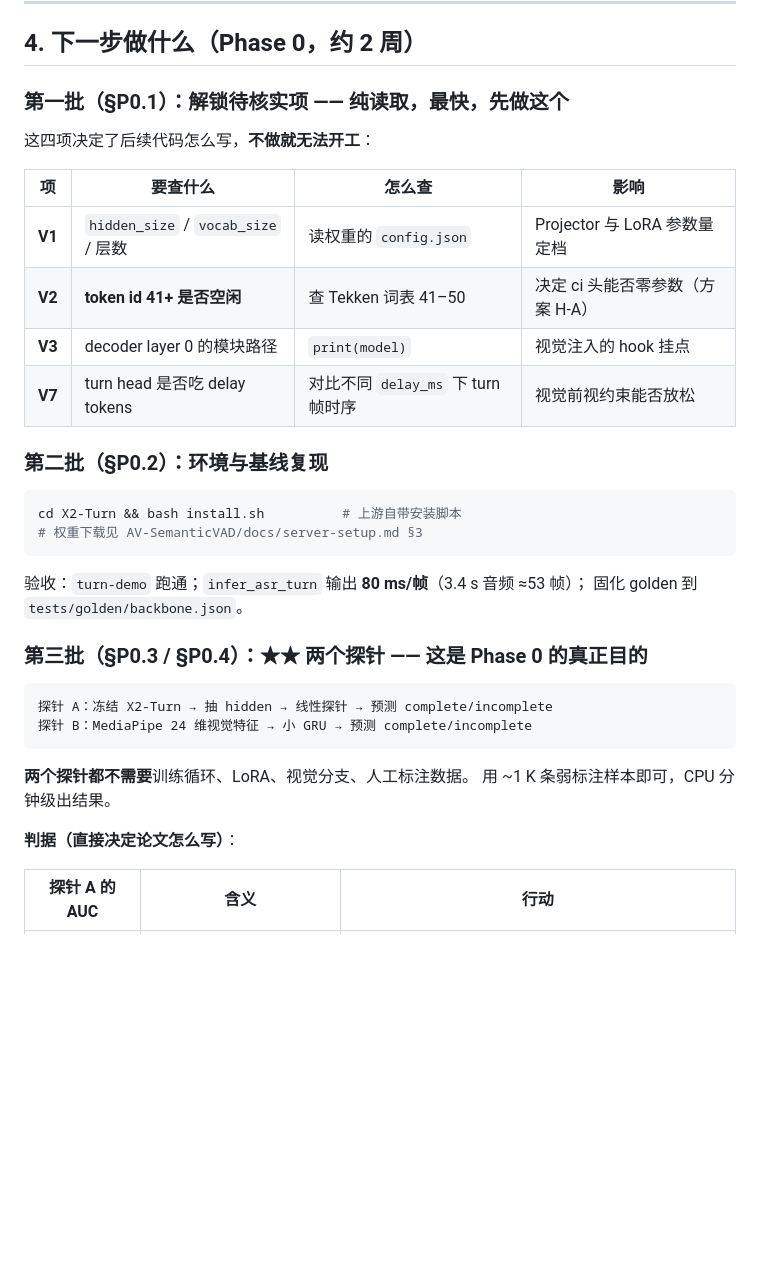
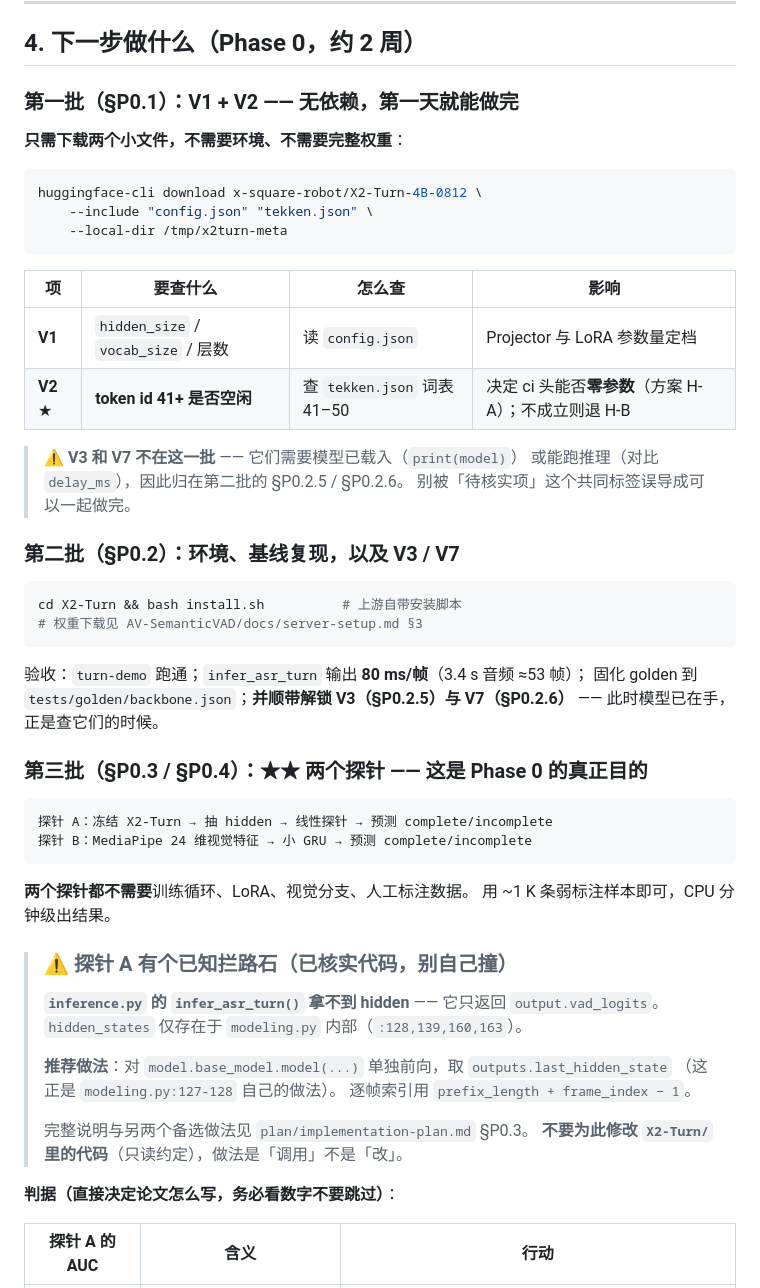
Before and after one commit to yutian929/SemanticVAD, a Markdown page: START-HERE.md, the part around the change. GitHub-like rendering; blank space fills up the shorter version.

````diff
--- a/START-HERE.md
+++ b/START-HERE.md
@@ -72,18 +72,26 @@
 
 ## 4. 下一步做什么（Phase 0，约 2 周）
 
-### 第一批（§P0.1）：解锁待核实项 —— 纯读取，最快，先做这个
+### 第一批（§P0.1）：V1 + V2 —— 无依赖，第一天就能做完
 
-这四项决定了后续代码怎么写，**不做就无法开工**：
+**只需下载两个小文件，不需要环境、不需要完整权重**：
+
+```bash
+huggingface-cli download x-square-robot/X2-Turn-4B-0812 \
+    --include "config.json" "tekken.json" \
+    --local-dir /tmp/x2turn-meta
+```
 
 | 项 | 要查什么 | 怎么查 | 影响 |
 |---|---|---|---|
-| **V1** | `hidden_size` / `vocab_size` / 层数 | 读权重的 `config.json` | Projector 与 LoRA 参数量定档 |
-| **V2** | **token id 41+ 是否空闲** | 查 Tekken 词表 41–50 | 决定 ci 头能否零参数（方案 H-A） |
-| **V3** | decoder layer 0 的模块路径 | `print(model)` | 视觉注入的 hook 挂点 |
-| **V7** | turn head 是否吃 delay tokens | 对比不同 `delay_ms` 下 turn 帧时序 | 视觉前视约束能否放松 |
+| **V1** | `hidden_size` / `vocab_size` / 层数 | 读 `config.json` | Projector 与 LoRA 参数量定档 |
+| **V2** ★ | **token id 41+ 是否空闲** | 查 `tekken.json` 词表 41–50 | 决定 ci 头能否**零参数**（方案 H-A）；不成立则退 H-B |
 
-### 第二批（§P0.2）：环境与基线复现
+> ⚠️ **V3 和 V7 不在这一批** —— 它们需要模型已载入（`print(model)`）
+> 或能跑推理（对比 `delay_ms`），因此归在第二批的 §P0.2.5 / §P0.2.6。
+> 别被「待核实项」这个共同标签误导成可以一起做完。
+
+### 第二批（§P0.2）：环境、基线复现，以及 V3 / V7
 
 ```bash
 cd X2-Turn && bash install.sh          # 上游自带安装脚本
@@ -91,7 +99,8 @@ cd X2-Turn && bash install.sh          # 上游自带安装脚本
 ```
 
 验收：`turn-demo` 跑通；`infer_asr_turn` 输出 **80 ms/帧**（3.4 s 音频 ≈53 帧）；
-固化 golden 到 `tests/golden/backbone.json`。
+固化 golden 到 `tests/golden/backbone.json`；**并顺带解锁 V3（§P0.2.5）与 V7（§P0.2.6）**
+—— 此时模型已在手，正是查它们的时候。
 
 ### 第三批（§P0.3 / §P0.4）：★★ 两个探针 —— 这是 Phase 0 的真正目的
 
@@ -103,7 +112,19 @@ cd X2-Turn && bash install.sh          # 上游自带安装脚本
 **两个探针都不需要**训练循环、LoRA、视觉分支、人工标注数据。
 用 ~1 K 条弱标注样本即可，CPU 分钟级出结果。
 
-**判据（直接决定论文怎么写）**：
+> ### ⚠️ 探针 A 有个已知拦路石（已核实代码，别自己撞）
+>
+> **`inference.py` 的 `infer_asr_turn()` 拿不到 hidden** —— 它只返回 `output.vad_logits`。
+> `hidden_states` 仅存在于 `modeling.py` 内部（`:128,139,160,163`）。
+>
+> **推荐做法**：对 `model.base_model.model(...)` 单独前向，取 `outputs.last_hidden_state`
+> （这正是 `modeling.py:127-128` 自己的做法）。
+> 逐帧索引用 `prefix_length + frame_index − 1`。
+>
+> 完整说明与另两个备选做法见 `plan/implementation-plan.md` §P0.3。
+> **不要为此修改 `X2-Turn/` 里的代码**（只读约定），做法是「调用」不是「改」。
+
+**判据（直接决定论文怎么写，务必看数字不要跳过）**：
 
 | 探针 A 的 AUC | 含义 | 行动 |
 |---|---|---|
````
Also changed, not shown: AV-SemanticVAD/docs/server-setup.md (+5 -2 lines), AV-SemanticVAD/plan/implementation-plan.md (+30 -9 lines).
